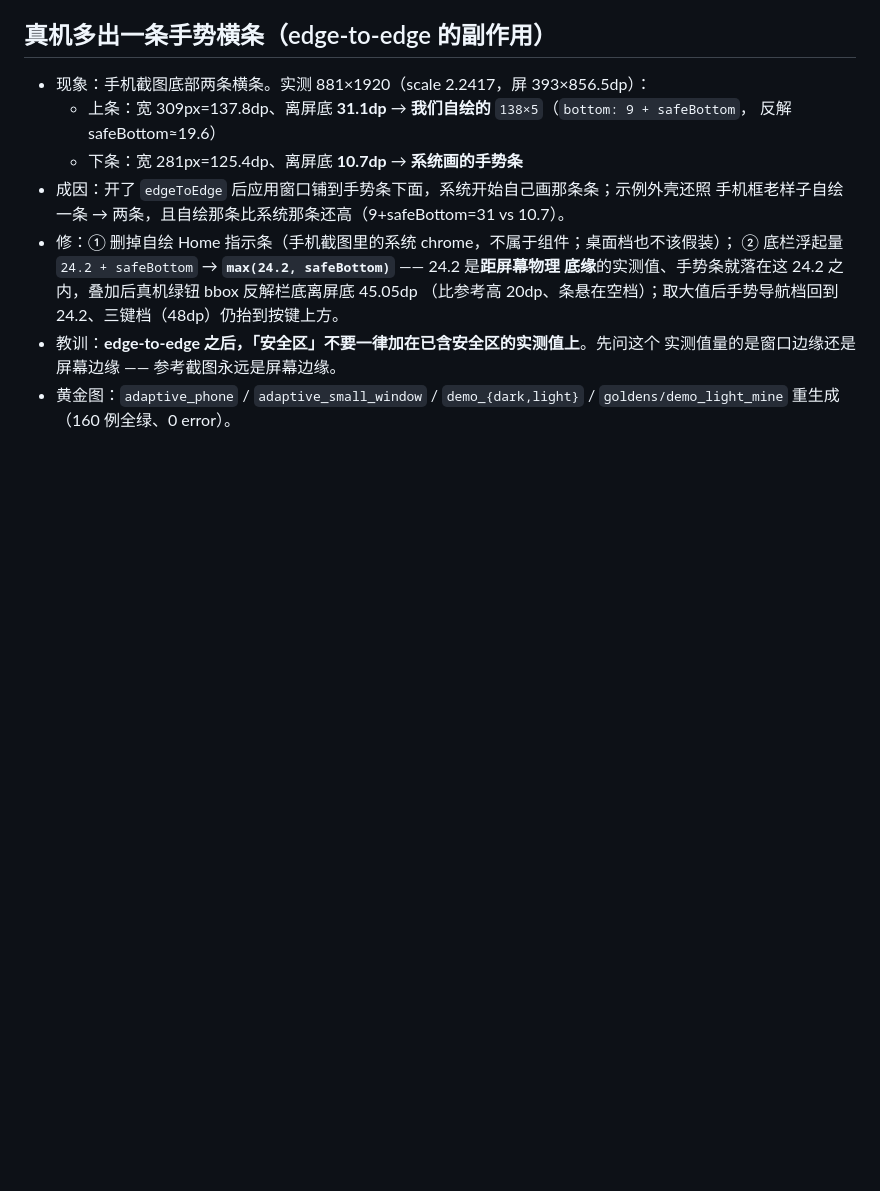
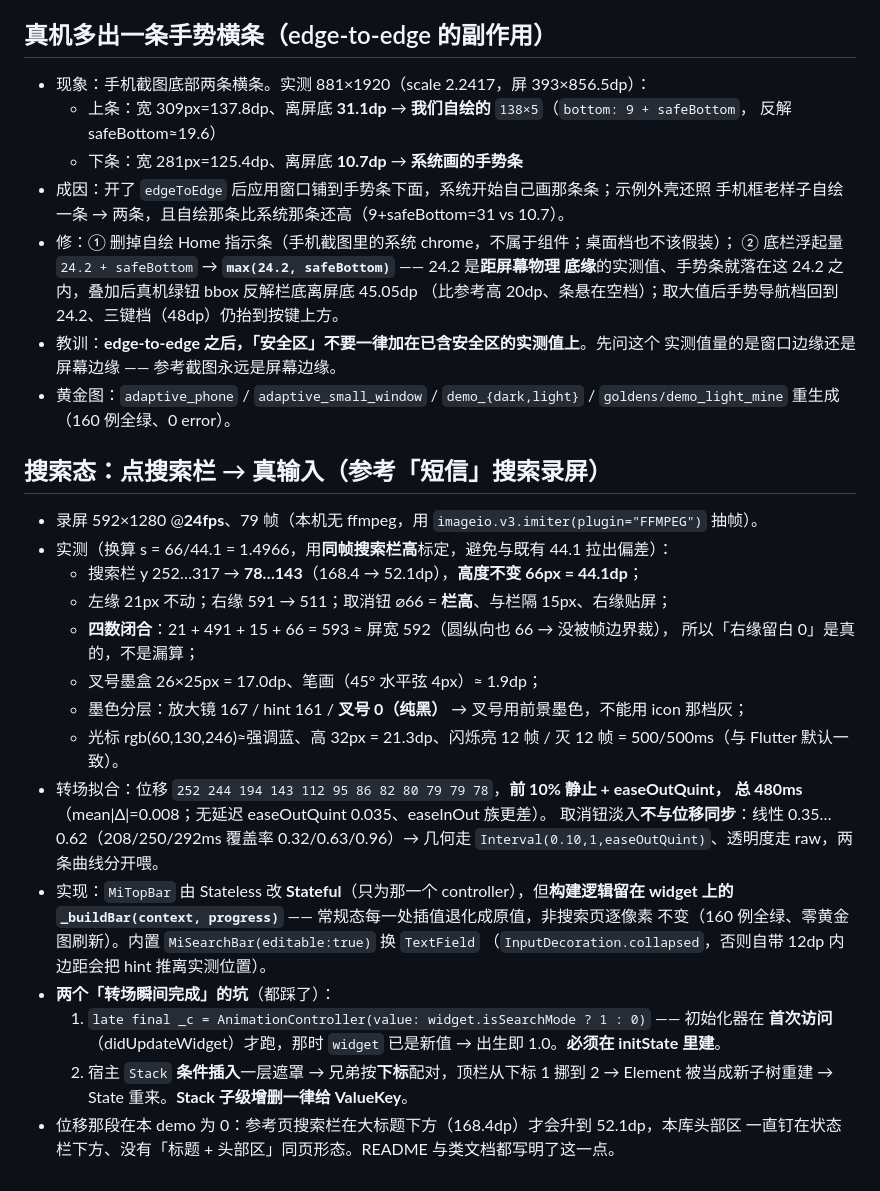
Before and after one commit to yearhe9900/mi_like_ui, a Markdown page: .workbuddy/memory/2026-10-20.md, the part around the change. GitHub-like rendering; blank space fills up the shorter version.

Commit message:
docs(memory): 搜索态实测值、两条转场曲线、两个「瞬间完成」的坑

```diff
--- a/.workbuddy/memory/2026-10-20.md
+++ b/.workbuddy/memory/2026-10-20.md
@@ -93,3 +93,30 @@
   实测值量的是窗口边缘还是屏幕边缘 —— 参考截图永远是屏幕边缘。
 - 黄金图：`adaptive_phone` / `adaptive_small_window` / `demo_{dark,light}` /
   `goldens/demo_light_mine` 重生成（160 例全绿、0 error）。
+
+## 搜索态：点搜索栏 → 真输入（参考「短信」搜索录屏）
+
+- 录屏 592×1280 @**24fps**、79 帧（本机无 ffmpeg，用 `imageio.v3.imiter(plugin="FFMPEG")` 抽帧）。
+- 实测（换算 s = 66/44.1 = 1.4966，用**同帧搜索栏高**标定，避免与既有 44.1 拉出偏差）：
+  - 搜索栏 y 252…317 → **78…143**（168.4 → 52.1dp），**高度不变 66px = 44.1dp**；
+  - 左缘 21px 不动；右缘 591 → 511；取消钮 ⌀66 = **栏高**、与栏隔 15px、右缘贴屏；
+  - **四数闭合**：21 + 491 + 15 + 66 = 593 ≈ 屏宽 592（圆纵向也 66 → 没被帧边界裁），
+    所以「右缘留白 0」是真的，不是漏算；
+  - 叉号墨盒 26×25px = 17.0dp、笔画（45° 水平弦 4px）≈ 1.9dp；
+  - 墨色分层：放大镜 167 / hint 161 / **叉号 0（纯黑）** → 叉号用前景墨色，不能用 icon 那档灰；
+  - 光标 rgb(60,130,246)≈强调蓝、高 32px = 21.3dp、闪烁亮 12 帧 / 灭 12 帧 = 500/500ms（与 Flutter 默认一致）。
+- 转场拟合：位移 `252 244 194 143 112 95 86 82 80 79 79 78`，**前 10% 静止 + easeOutQuint，
+  总 480ms**（mean|Δ|=0.008；无延迟 easeOutQuint 0.035、easeInOut 族更差）。
+  取消钮淡入**不与位移同步**：线性 0.35…0.62（208/250/292ms 覆盖率 0.32/0.63/0.96）→
+  几何走 `Interval(0.10,1,easeOutQuint)`、透明度走 raw，两条曲线分开喂。
+- 实现：`MiTopBar` 由 Stateless 改 **Stateful**（只为那一个 controller），但**构建逻辑留在
+  widget 上的 `_buildBar(context, progress)`** —— 常规态每一处插值退化成原值，非搜索页逐像素
+  不变（160 例全绿、零黄金图刷新）。内置 `MiSearchBar(editable:true)` 换 `TextField`
+  （`InputDecoration.collapsed`，否则自带 12dp 内边距会把 hint 推离实测位置）。
+- **两个「转场瞬间完成」的坑**（都踩了）：
+  1. `late final _c = AnimationController(value: widget.isSearchMode ? 1 : 0)` —— 初始化器在
+     **首次访问**（didUpdateWidget）才跑，那时 `widget` 已是新值 → 出生即 1.0。**必须在 initState 里建**。
+  2. 宿主 `Stack` **条件插入**一层遮罩 → 兄弟按**下标**配对，顶栏从下标 1 挪到 2 →
+     Element 被当成新子树重建 → State 重来。**Stack 子级增删一律给 ValueKey**。
+- 位移那段在本 demo 为 0：参考页搜索栏在大标题下方（168.4dp）才会升到 52.1dp，本库头部区
+  一直钉在状态栏下方、没有「标题 + 头部区」同页形态。README 与类文档都写明了这一点。
```
Also changed, not shown: .workbuddy/memory/MEMORY.md (+10 -0 lines).
